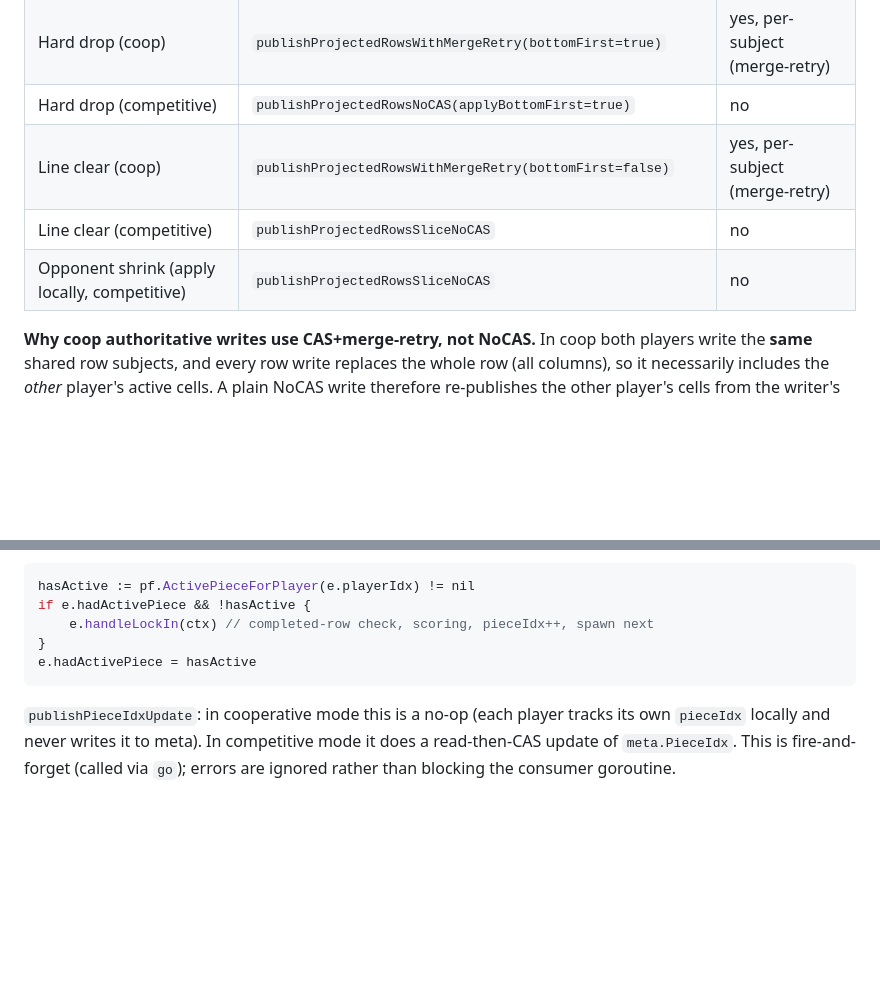
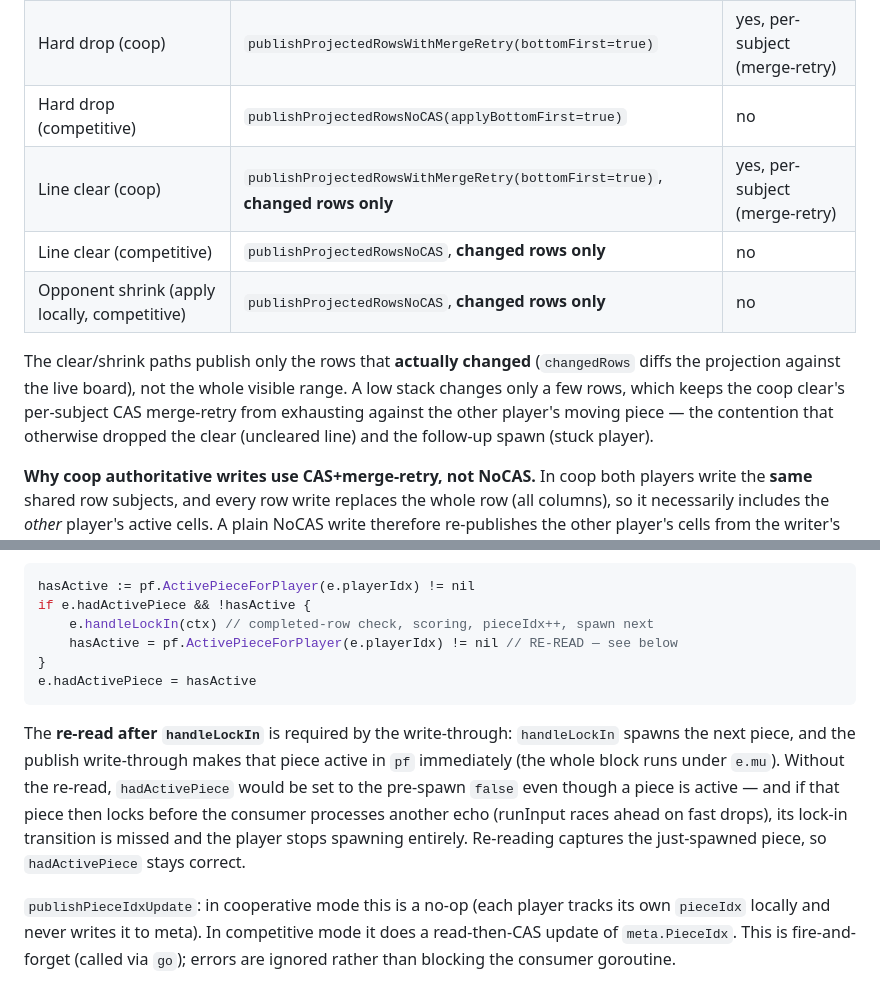
Before and after one commit to jnmoyne/jetris, a Markdown page: jetricks-implementation-plan.md, 2 parts joined by grey strips. Drawn GitHub-style; blank space fills up the shorter version.

````diff
--- a/jetricks-implementation-plan.md
+++ b/jetricks-implementation-plan.md
@@ -898,9 +898,16 @@ Mapping from engine action to publish path:
 | Lock-on-blocked-down (competitive) | `publishProjectedRowsNoCAS(applyBottomFirst=false)` | no |
 | Hard drop (coop) | `publishProjectedRowsWithMergeRetry(bottomFirst=true)` | yes, per-subject (merge-retry) |
 | Hard drop (competitive) | `publishProjectedRowsNoCAS(applyBottomFirst=true)` | no |
-| Line clear (coop) | `publishProjectedRowsWithMergeRetry(bottomFirst=false)` | yes, per-subject (merge-retry) |
-| Line clear (competitive) | `publishProjectedRowsSliceNoCAS` | no |
-| Opponent shrink (apply locally, competitive) | `publishProjectedRowsSliceNoCAS` | no |
+| Line clear (coop) | `publishProjectedRowsWithMergeRetry(bottomFirst=true)`, **changed rows only** | yes, per-subject (merge-retry) |
+| Line clear (competitive) | `publishProjectedRowsNoCAS`, **changed rows only** | no |
+| Opponent shrink (apply locally, competitive) | `publishProjectedRowsNoCAS`, **changed rows only** | no |
+
+The clear/shrink paths publish only the rows that **actually changed**
+(`changedRows` diffs the projection against the live board), not the whole visible
+range. A low stack changes only a few rows, which keeps the coop clear's
+per-subject CAS merge-retry from exhausting against the other player's moving
+piece — the contention that otherwise dropped the clear (uncleared line) and the
+follow-up spawn (stuck player).
 
 **Why coop authoritative writes use CAS+merge-retry, not NoCAS.** In coop both
 players write the **same** shared row subjects, and every row write replaces the
@@ -1285,9 +1296,19 @@ in `handleGameEvent` (which also handles the all-eliminated draw).
 hasActive := pf.ActivePieceForPlayer(e.playerIdx) != nil
 if e.hadActivePiece && !hasActive {
     e.handleLockIn(ctx) // completed-row check, scoring, pieceIdx++, spawn next
+    hasActive = pf.ActivePieceForPlayer(e.playerIdx) != nil // RE-READ — see below
 }
 e.hadActivePiece = hasActive
 ```
+
+The **re-read after `handleLockIn`** is required by the write-through:
+`handleLockIn` spawns the next piece, and the publish write-through makes that
+piece active in `pf` immediately (the whole block runs under `e.mu`). Without the
+re-read, `hadActivePiece` would be set to the pre-spawn `false` even though a piece
+is active — and if that piece then locks before the consumer processes another
+echo (runInput races ahead on fast drops), its lock-in transition is missed and
+the player stops spawning entirely. Re-reading captures the just-spawned piece, so
+`hadActivePiece` stays correct.
 
 `publishPieceIdxUpdate`: in cooperative mode this is a no-op (each player tracks
 its own `pieceIdx` locally and never writes it to meta). In competitive mode it
````
Also changed, not shown: other parts of jetricks-implementation-plan.md (+45 -23 lines), jetricks-project-structure.md (+43 -24 lines).
